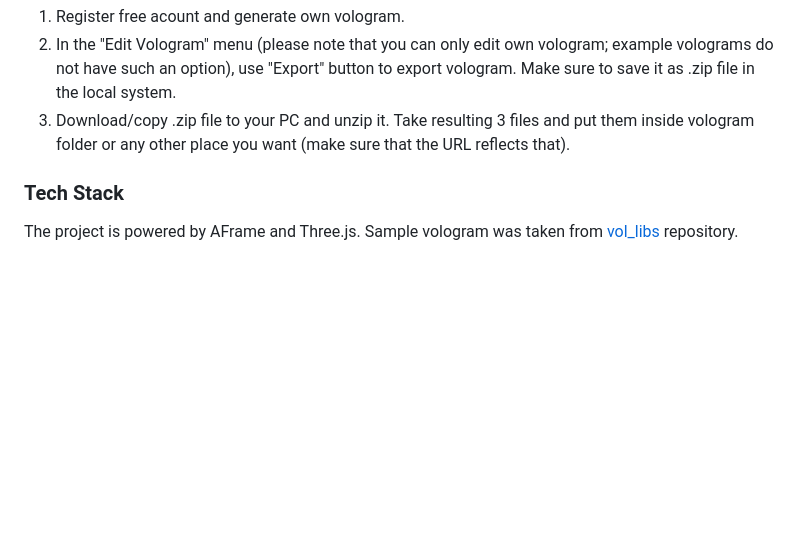
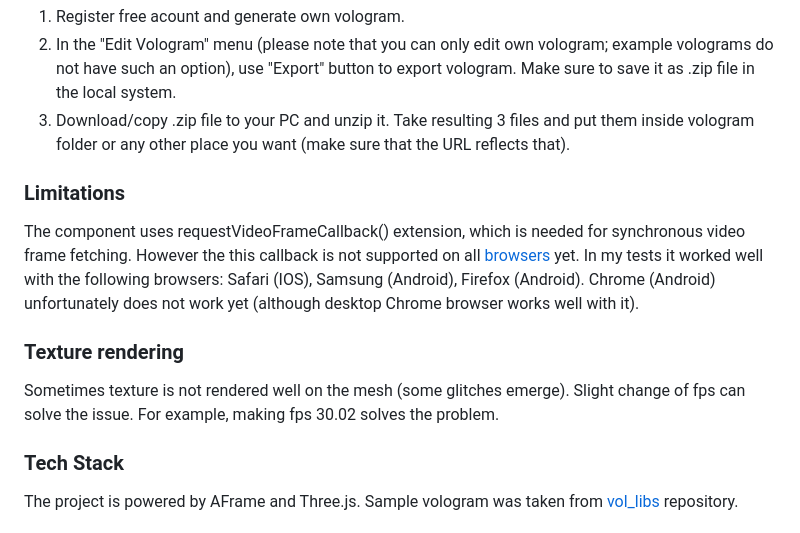
Before and after one commit to akbartus/A-Frame-Volumetric-Video-Component, a Markdown page: README.md, the part around the change. Drawn GitHub-style; blank space fills up the shorter version.

Commit message:
updated description

```diff
--- a/README.md
+++ b/README.md
@@ -67,6 +67,11 @@ In order to export own vologram, consisting of 3 files (header.vols, sequence_0.
 2. In the "Edit Vologram" menu (please note that you can only edit own vologram; example volograms do not have such an option), use "Export" button to export vologram. Make sure to save it as .zip file in the local system.
 3. Download/copy .zip file to your PC and unzip it. Take resulting 3 files and put them inside vologram folder or any other place you want (make sure that the URL reflects that).
 
+### **Limitations**
+The component uses requestVideoFrameCallback() extension, which is needed for synchronous video frame fetching. However the this callback is not supported on all <a href="https://caniuse.com/mdn-api_htmlvideoelement_requestvideoframecallback">browsers</a> yet. In my tests it worked well with the following browsers:  Safari (IOS), Samsung (Android), Firefox (Android). Chrome (Android) unfortunately does not work yet (although desktop Chrome browser works well with it).
+
+### **Texture rendering**
+Sometimes texture is not rendered well on the mesh (some glitches emerge). Slight change of fps can solve the issue. For example, making fps 30.02 solves the problem.
 
 ### **Tech Stack**
 The project is powered by AFrame and Three.js. Sample vologram was taken from <a href="https://github.com/Volograms/vol_libs">vol_libs</a> repository.
```
